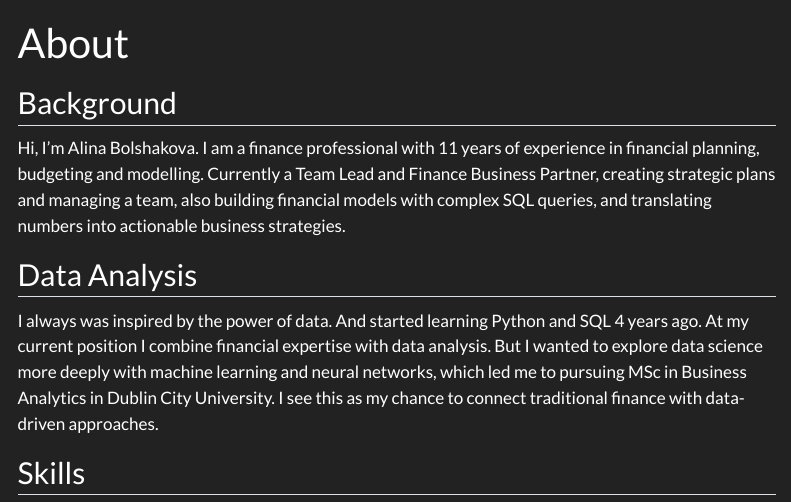
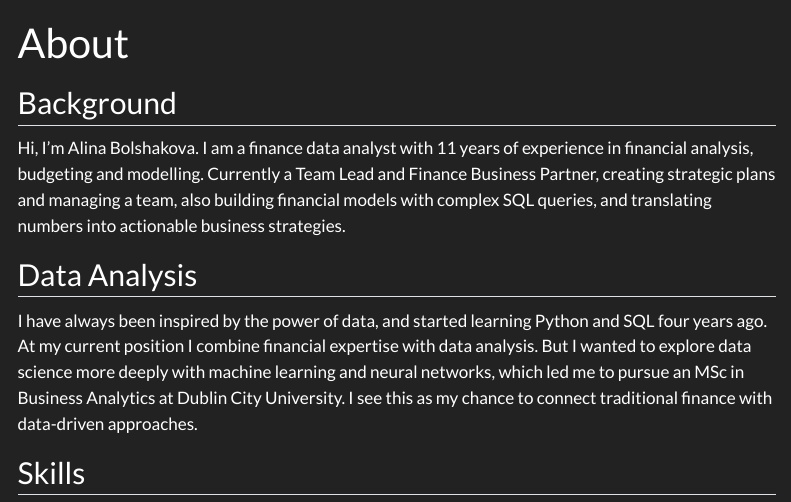
Before and after one commit to AyaBlck/AyaBlck.github.io, a Quarto document (about.qmd): the page in a window 1100 px wide, from its top. Rendered offline with R 4.5, knitr and Pandoc in place of Quarto, with nearby package versions; menus at the side of the page are left out.

Commit message:
Small changes in About

```diff
--- a/about.qmd
+++ b/about.qmd
@@ -5,11 +5,11 @@ toc-location: left
 
 ## Background
 
-Hi, I'm Alina Bolshakova. I am a finance professional with 11 years of experience in financial planning, budgeting and modelling. Currently a Team Lead and Finance Business Partner, creating strategic plans and managing a team, also  building financial models with complex SQL queries, and translating numbers into actionable business strategies.
+Hi, I'm Alina Bolshakova. I am a finance data analyst with 11 years of experience in financial analysis, budgeting and modelling. Currently a Team Lead and Finance Business Partner, creating strategic plans and managing a team, also  building financial models with complex SQL queries, and translating numbers into actionable business strategies.
 
 ## Data Analysis
 
-I always was inspired by the power of data. And started learning Python and SQL 4 years ago. At my current position I combine financial expertise with data analysis. But I wanted to explore data science more deeply with machine learning and neural networks, which led me to pursuing MSc in Business Analytics in Dublin City University. I see this as my chance to connect traditional finance with data-driven approaches.
+I have always been inspired by the power of data, and started learning Python and SQL four years ago. At my current position I combine financial expertise with data analysis. But I wanted to explore data science more deeply with machine learning and neural networks, which led me to pursue an MSc in Business Analytics at Dublin City University. I see this as my chance to connect traditional finance with data-driven approaches.
 
 ## Skills
 
```
